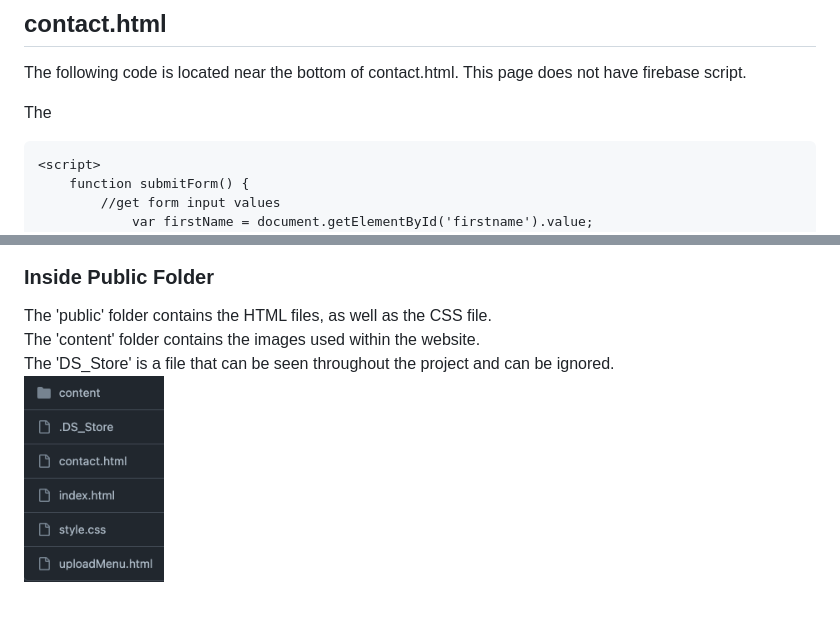
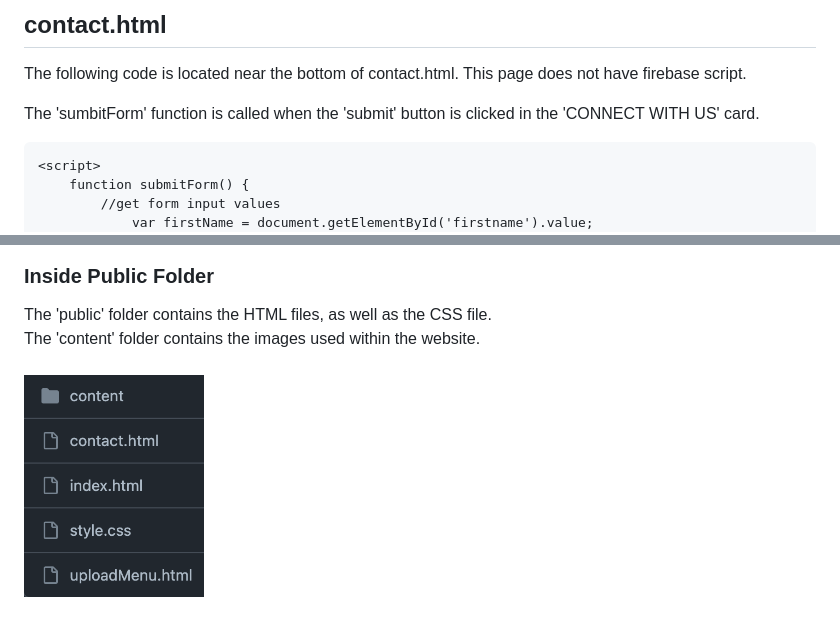
Before and after one commit to SICTCCS/LunchBox, a Markdown page: README.md, 2 parts joined by grey strips. Drawn GitHub-style; pictures changed too: mdimages/publicFileList.png.

````diff
--- a/README.md
+++ b/README.md
@@ -118,7 +118,7 @@ function updateMenuItem(elementId, dataKey) {
 
 The following code is located near the bottom of contact.html. This page does not have firebase script. <br>
 
-The  <br>
+The 'sumbitForm' function is called when the 'submit' button is clicked in the 'CONNECT WITH US' card.<br>
 ```
 <script>
     function submitForm() {
@@ -178,6 +294,5 @@ The  <br>
 
 ### Inside Public Folder
 The 'public' folder contains the HTML files, as well as the CSS file. <br>
-The 'content' folder contains the images used within the website. <br>
-The 'DS_Store' is a file that can be seen throughout the project and can be ignored.<br>
-<img src="mdimages/publicFileList.png" height="225px" width="140px">
+The 'content' folder contains the images used within the website. <br> <br>
+<img src="mdimages/publicFileList.png" height="225px" width="180px">
````
Also changed, not shown: other parts of README.md (+116 -0 lines), mdimages/fileList.png, mdimages/firestoreConstruct.png (added), mdimages/indexCode1.png (deleted), mdimages/indexCode2.png (deleted).
